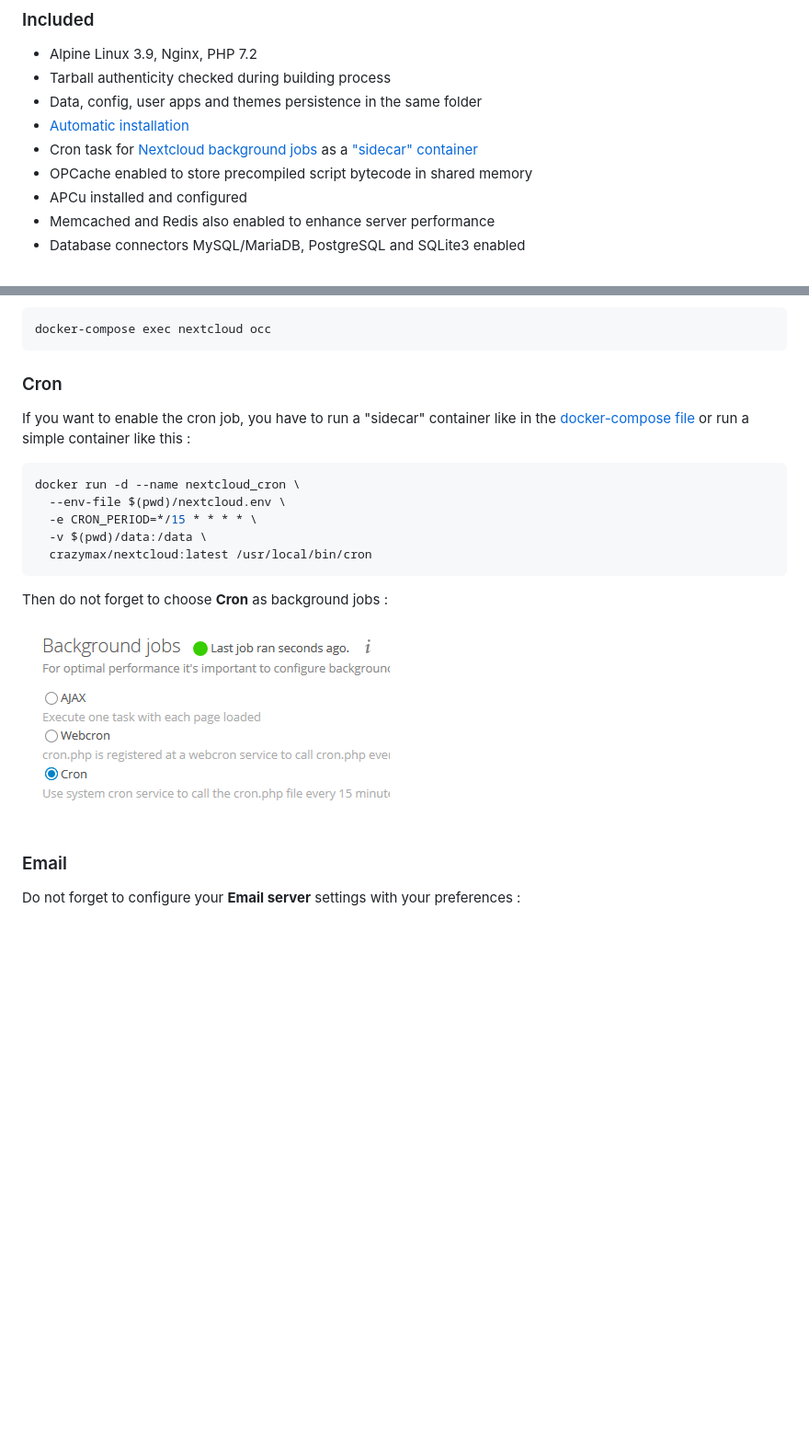
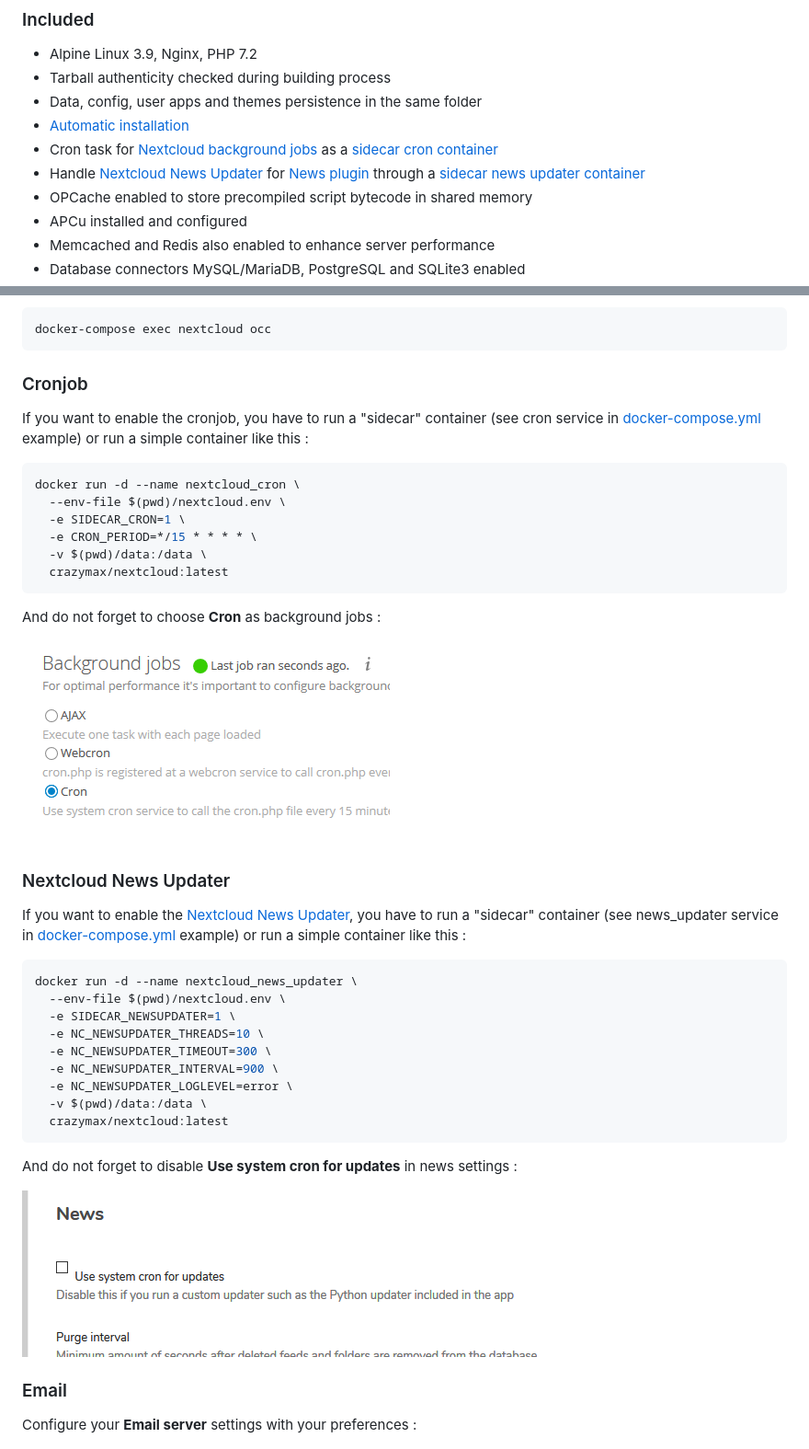
Before and after one commit to crazy-max/docker-nextcloud, a Markdown page: README.md, 2 parts joined by grey strips. Shown at 92% size. Rendered like a GitHub page; pictures changed too: .res/newsupdater-system-cron-updates.png (added); blank space fills up the shorter version.

Commit message:
Handle Nextcloud News Updater for News plugin through a sidecar container Sidecar cron is now enabled through the SIDECAR_CRON env var

````diff
--- a/README.md
+++ b/README.md
@@ -23,7 +23,8 @@ If you are interested, [check out](https://hub.docker.com/r/crazymax/) my other
 * Tarball authenticity checked during building process
 * Data, config, user apps and themes persistence in the same folder
 * [Automatic installation](https://docs.nextcloud.com/server/stable/admin_manual/configuration_server/automatic_configuration.html)
-* Cron task for [Nextcloud background jobs](https://docs.nextcloud.com/server/stable/admin_manual/configuration_server/background_jobs_configuration.html#cron) as a ["sidecar" container](#cron)
+* Cron task for [Nextcloud background jobs](https://docs.nextcloud.com/server/stable/admin_manual/configuration_server/background_jobs_configuration.html#cron) as a [sidecar cron container](#cronjob)
+* Handle [Nextcloud News Updater](https://github.com/nextcloud/news-updater) for [News plugin](https://apps.nextcloud.com/apps/news) through a [sidecar news updater container](#nextcloud-news-updater)
 * OPCache enabled to store precompiled script bytecode in shared memory
 * APCu installed and configured
 * Memcached and Redis also enabled to enhance server performance
@@ -107,25 +126,46 @@ If you want to use the [occ command](https://docs.nextcloud.com/server/stable/ad
 docker-compose exec nextcloud occ
 ```
 
-### Cron
+### Cronjob
 
-If you want to enable the cron job, you have to run a "sidecar" container like in the [docker-compose file](examples/compose/docker-compose.yml) or run a simple container like this :
+If you want to enable the cronjob, you have to run a "sidecar" container (see cron service in [docker-compose.yml](examples/compose/docker-compose.yml) example) or run a simple container like this :
 
 ```bash
 docker run -d --name nextcloud_cron \
   --env-file $(pwd)/nextcloud.env \
+  -e SIDECAR_CRON=1 \
   -e CRON_PERIOD=*/15 * * * * \
   -v $(pwd)/data:/data \
-  crazymax/nextcloud:latest /usr/local/bin/cron
+  crazymax/nextcloud:latest
 ```
 
-Then do not forget to choose **Cron** as background jobs :
+And do not forget to choose **Cron** as background jobs :
 
 ![Background jobs](.res/background-jobs.png)
 
+### Nextcloud News Updater
+
+If you want to enable the [Nextcloud News Updater](https://github.com/nextcloud/news-updater), you have to run a "sidecar" container (see news_updater service in [docker-compose.yml](examples/compose/docker-compose.yml) example) or run a simple container like this :
+
+```bash
+docker run -d --name nextcloud_news_updater \
+  --env-file $(pwd)/nextcloud.env \
+  -e SIDECAR_NEWSUPDATER=1 \
+  -e NC_NEWSUPDATER_THREADS=10 \
+  -e NC_NEWSUPDATER_TIMEOUT=300 \
+  -e NC_NEWSUPDATER_INTERVAL=900 \
+  -e NC_NEWSUPDATER_LOGLEVEL=error \
+  -v $(pwd)/data:/data \
+  crazymax/nextcloud:latest
+```
+
+And do not forget to disable **Use system cron for updates** in news settings :
+
+![Background jobs](.res/newsupdater-system-cron-updates.png)
+
 ### Email
 
-Do not forget to configure your **Email server** settings with your preferences :
+Configure your **Email server** settings with your preferences :
 
 ![Email server](.res/email-server-config.png)
 
````
Also changed, not shown: other parts of README.md (+20 -2 lines), CHANGELOG.md (+9 -0 lines), 8 other files.
